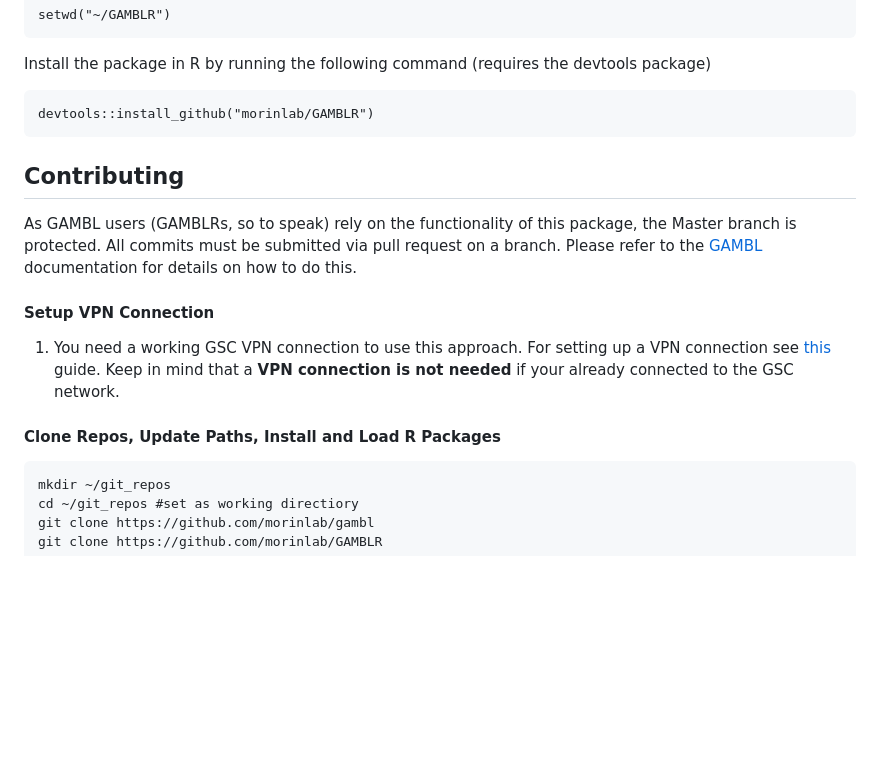
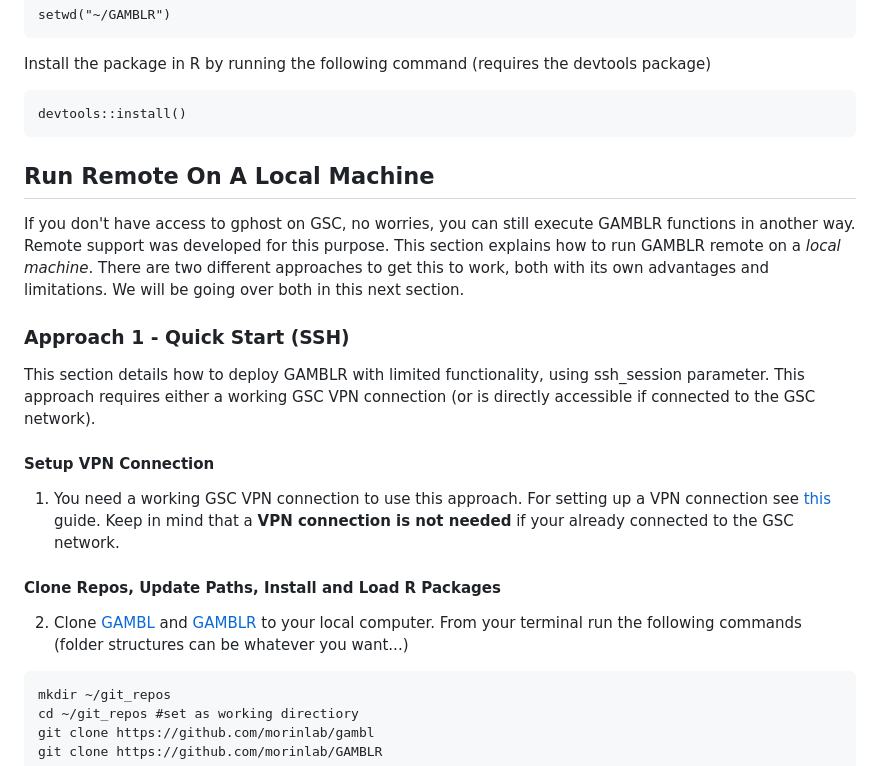
Before and after one commit to morinlab/GAMBLR, a Markdown page: README.md, the part around one of its changes. Drawn GitHub-style; blank space fills up the shorter version.

Commit message:
pr comments: reset the README

````diff
--- a/README.md
+++ b/README.md
@@ -18,20 +18,20 @@ setwd("~/GAMBLR")
 Install the package in R by running the following command (requires the devtools package)
 
 ```
-devtools::install_github("morinlab/GAMBLR")
+devtools::install()
 ```
 
-## Contributing
+## Run Remote On A Local Machine
+If you don't have access to gphost on GSC, no worries, you can still execute GAMBLR functions in another way. Remote support was developed for this purpose. This section explains how to run GAMBLR remote on a *local machine*. There are two different approaches to get this to work, both with its own advantages and limitations. We will be going over both in this next section.
 
-As GAMBL users (GAMBLRs, so to speak) rely on the functionality of this package, the Master branch is protected. All commits must be submitted via pull request on a branch. Please refer to the [GAMBL](https://github.com/morinlab/gambl#contribution-guidelines) documentation for details on how to do this.
-
+### Approach 1 - Quick Start (SSH)
+This section details how to deploy GAMBLR with limited functionality, using ssh_session parameter. This approach requires either a working GSC VPN connection (or is directly accessible if connected to the GSC network).
 
 #### Setup VPN Connection
-
 1. You need a working GSC VPN connection to use this approach. For setting up a VPN connection see [this](https://www.bcgsc.ca/wiki/pages/viewpage.action?spaceKey=SysHelp&title=Learn+how+to+use+VPN) guide. Keep in mind that a **VPN connection is not needed** if your already connected to the GSC network.
 
 #### Clone Repos, Update Paths, Install and Load R Packages
-
+2. Clone [GAMBL](https://github.com/morinlab/gambl) and [GAMBLR](https://github.com/morinlab/GAMBLR) to your local computer. From your terminal run the following commands (folder structures can be whatever you want...)
 
 ```
 mkdir ~/git_repos
````
Also changed, not shown: other parts of README.md (+0 -6 lines).
